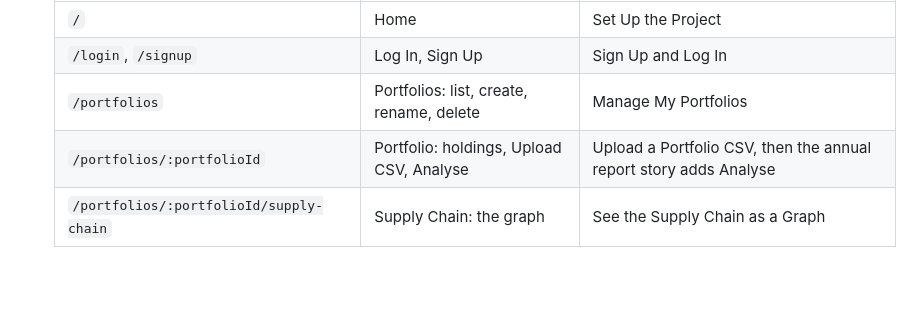
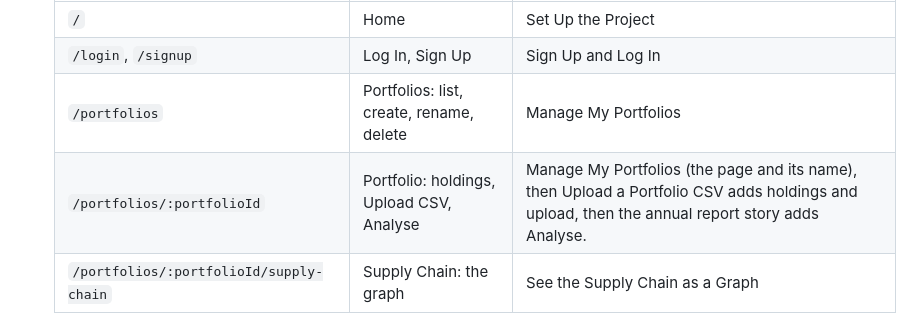
Before and after one commit to jlroch2024/TrueSight, a Markdown page: AGENTS.md, the part around the change. Rendered like a GitHub page; blank space fills up the shorter version.

Commit message:
TS-22 Record that Manage My Portfolios builds the portfolio page

```diff
--- a/AGENTS.md
+++ b/AGENTS.md
@@ -138,7 +138,7 @@ against the real database `health/HealthIT.java`; error test `common/GlobalExcep
   | `/` | Home | Set Up the Project |
   | `/login`, `/signup` | Log In, Sign Up | Sign Up and Log In |
   | `/portfolios` | Portfolios: list, create, rename, delete | Manage My Portfolios |
-  | `/portfolios/:portfolioId` | Portfolio: holdings, Upload CSV, Analyse | Upload a Portfolio CSV, then the annual report story adds Analyse |
+  | `/portfolios/:portfolioId` | Portfolio: holdings, Upload CSV, Analyse | Manage My Portfolios (the page and its name), then Upload a Portfolio CSV adds holdings and upload, then the annual report story adds Analyse. |
   | `/portfolios/:portfolioId/supply-chain` | Supply Chain: the graph | See the Supply Chain as a Graph |
 
 - **The open portfolio is the one in the address.** A page reads it with `const { portfolioId } = useParams()`.
```
